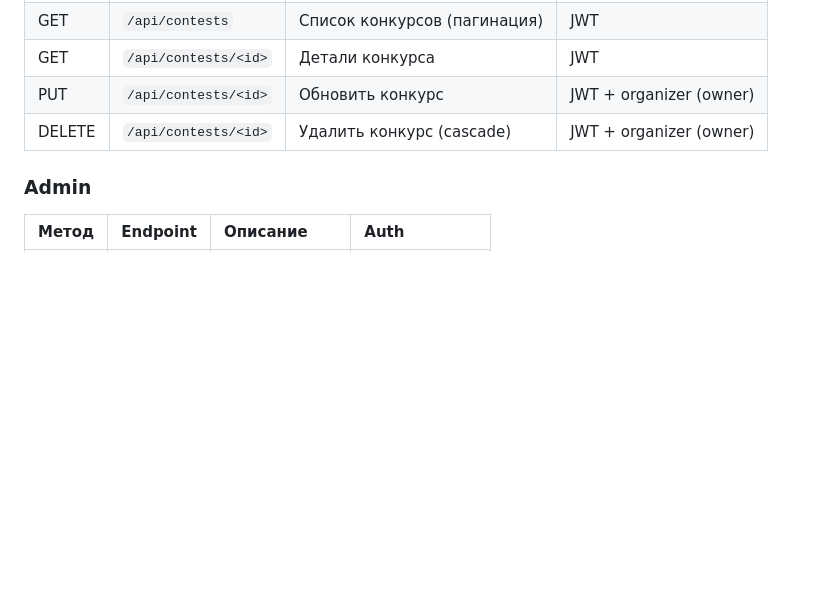
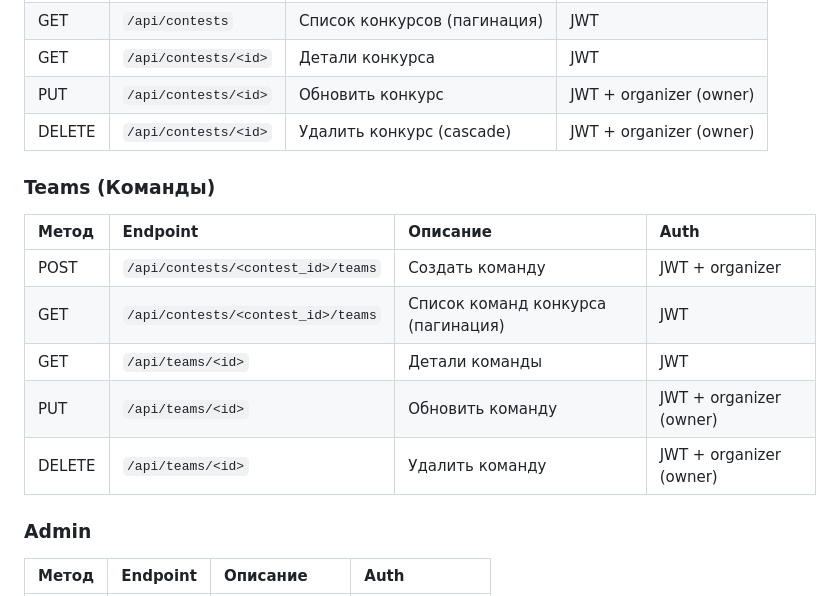
Before and after one commit to polisha067/mini_t1, a Markdown page: README.md, the part around the change. Drawn GitHub-style; blank space fills up the shorter version.

Commit message:
update README added teams endpoints info

```diff
--- a/README.md
+++ b/README.md
@@ -201,6 +201,16 @@ docker-compose exec db psql -U postgres -d hackathon_db -c "UPDATE super_users S
 | PUT | `/api/contests/<id>` | Обновить конкурс | JWT + organizer (owner) |
 | DELETE | `/api/contests/<id>` | Удалить конкурс (cascade) | JWT + organizer (owner) |
 
+### Teams (Команды)
+
+| Метод   | Endpoint | Описание  | Auth |
+| :--- | :--- | :--- | :--- |
+|POST  | `/api/contests/<contest_id>/teams`| Создать команду  | JWT + organizer  |
+|GET   | `/api/contests/<contest_id>/teams` | Список команд конкурса (пагинация) | JWT |
+|GET   | `/api/teams/<id>` | Детали команды   | JWT    |
+|PUT   | `/api/teams/<id>` | Обновить команду  | JWT + organizer (owner)   |
+|DELETE| `/api/teams/<id>`  | Удалить команду     | JWT + organizer (owner)   |
+
 ### Admin
 
 | Метод | Endpoint | Описание | Auth |
```
